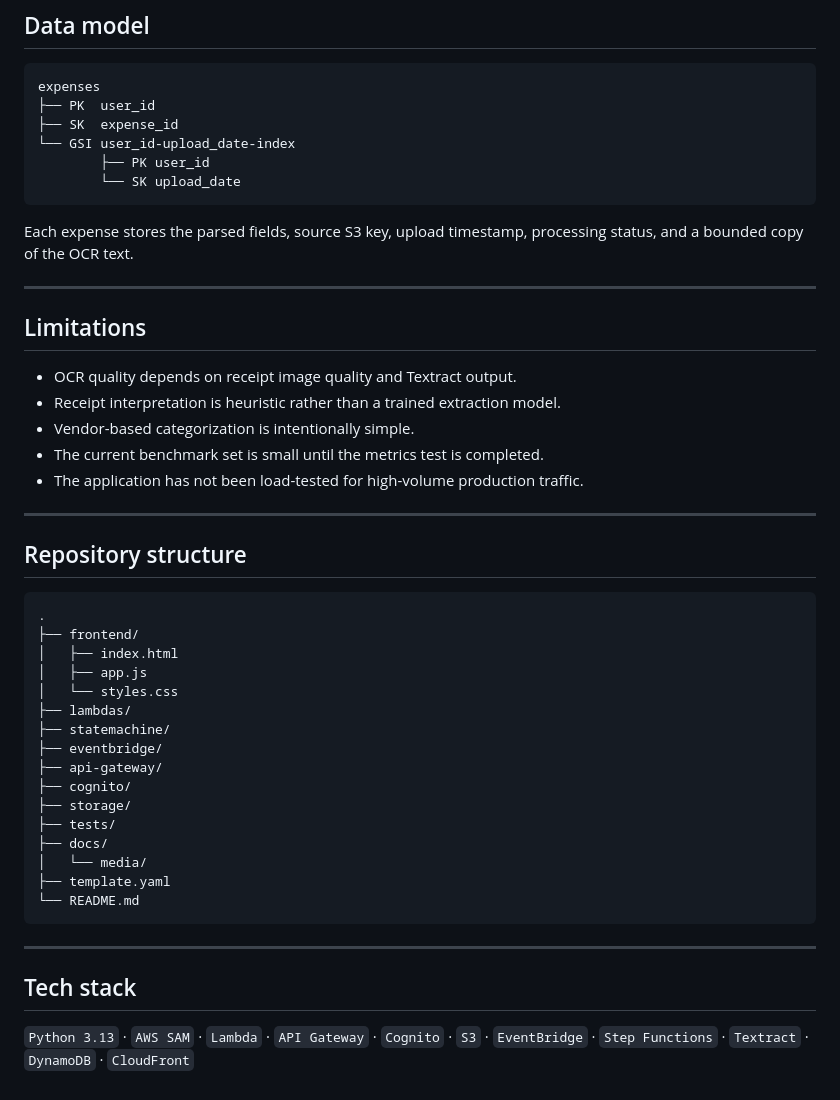
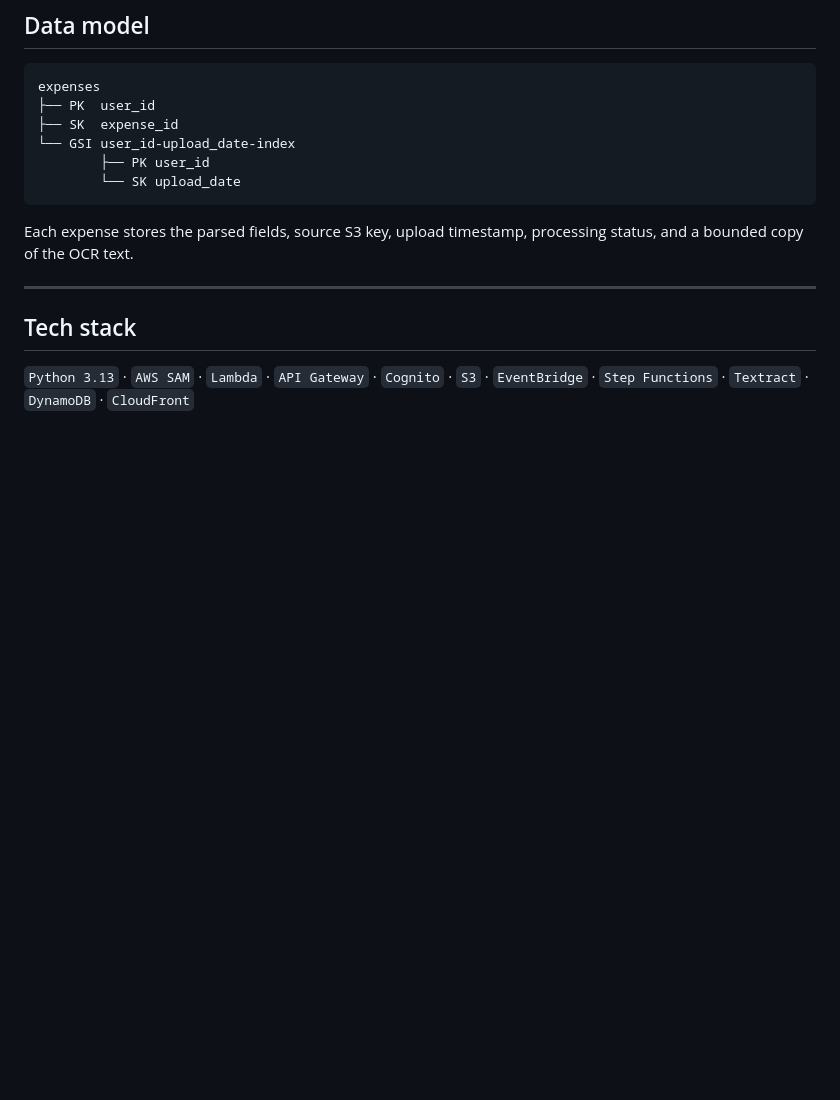
Before and after one commit to SahilBh01r1769/serverless-receipt-processor, a Markdown page: README.md, the part around the change. GitHub-like rendering; blank space fills up the shorter version.

````diff
--- a/README.md
+++ b/README.md
@@ -301,39 +301,6 @@ Each expense stores the parsed fields, source S3 key, upload timestamp, processi
 
 ---
 
-## Limitations
-
-- OCR quality depends on receipt image quality and Textract output.
-- Receipt interpretation is heuristic rather than a trained extraction model.
-- Vendor-based categorization is intentionally simple.
-- The current benchmark set is small until the metrics test is completed.
-- The application has not been load-tested for high-volume production traffic.
-
----
-
-## Repository structure
-
-```text
-.
-├── frontend/
-│   ├── index.html
-│   ├── app.js
-│   └── styles.css
-├── lambdas/
-├── statemachine/
-├── eventbridge/
-├── api-gateway/
-├── cognito/
-├── storage/
-├── tests/
-├── docs/
-│   └── media/
-├── template.yaml
-└── README.md
-```
-
----
-
 ## Tech stack
 
 `Python 3.13` · `AWS SAM` · `Lambda` · `API Gateway` · `Cognito` · `S3` · `EventBridge` · `Step Functions` · `Textract` · `DynamoDB` · `CloudFront`
````
